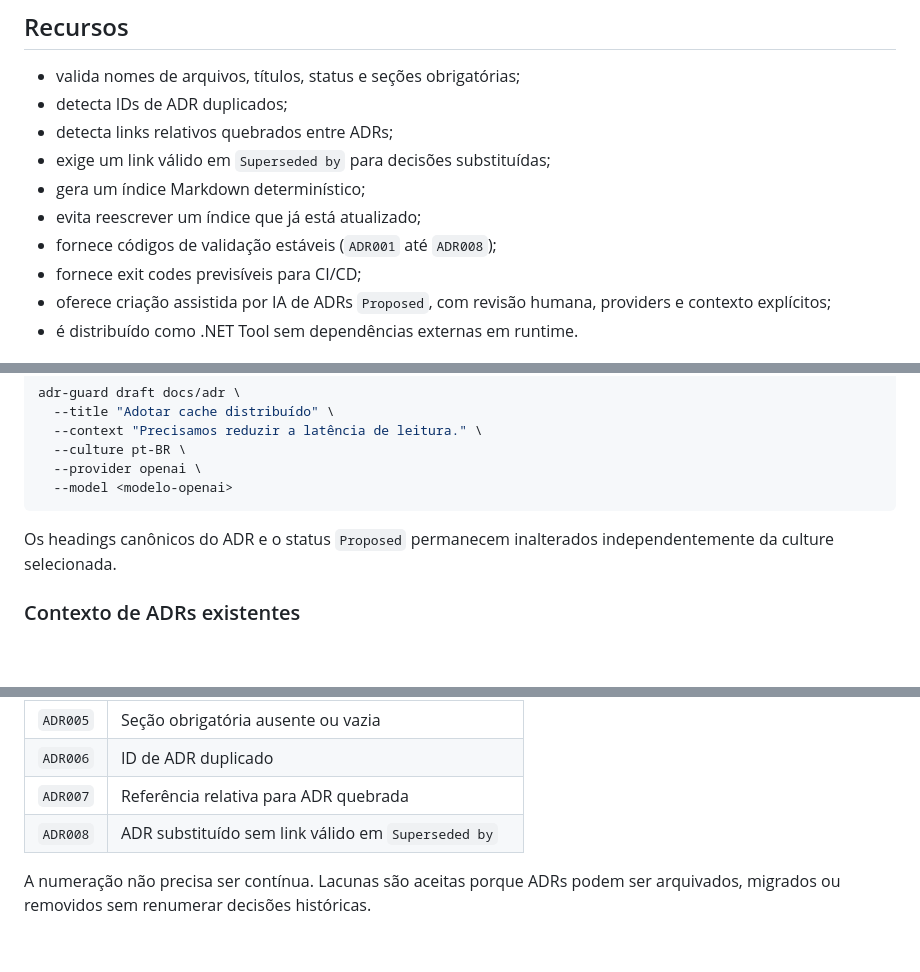
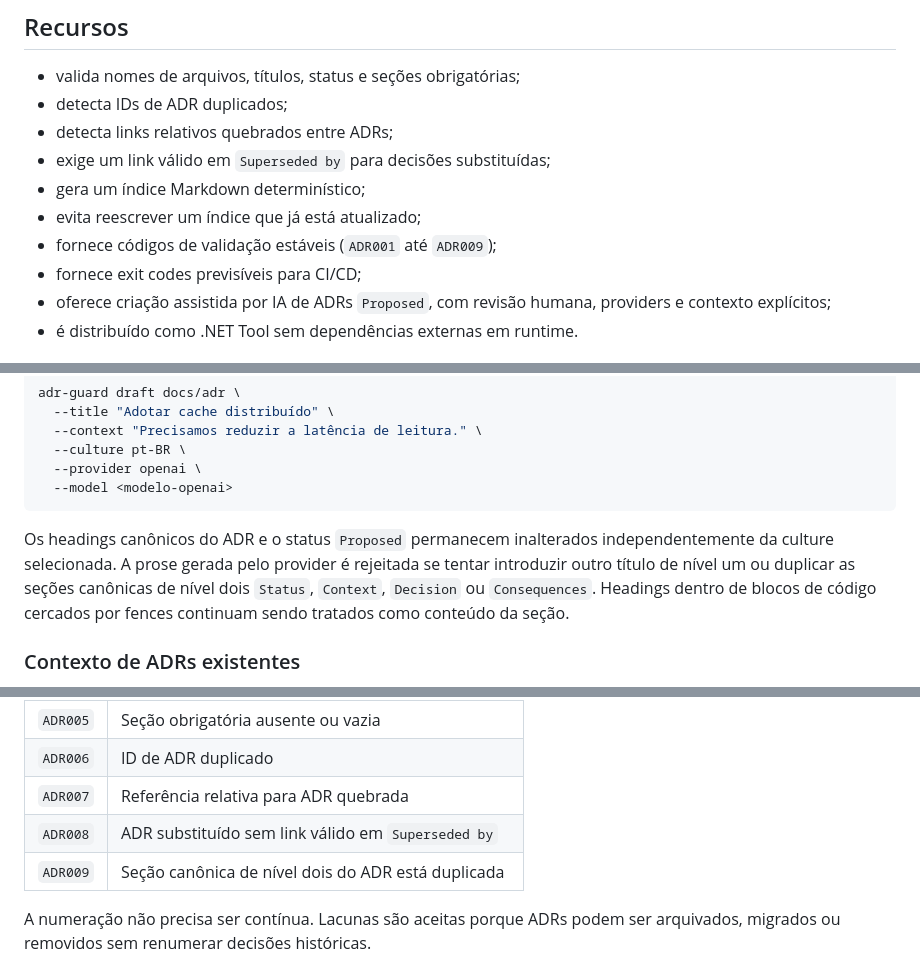
Before and after one commit to rodri-oliveira-dev/adr-guard, a Markdown page: README.pt-BR.md, 3 parts joined by grey strips. GitHub-like rendering; blank space fills up the shorter version.

Commit message:
docs(ai): documenta hardening estrutural e ADR009

````diff
--- a/README.pt-BR.md
+++ b/README.pt-BR.md
@@ -20,7 +20,7 @@ A proposta é permitir que convenções de ADR sejam explícitas, revisáveis e
 - exige um link válido em `Superseded by` para decisões substituídas;
 - gera um índice Markdown determinístico;
 - evita reescrever um índice que já está atualizado;
-- fornece códigos de validação estáveis (`ADR001` até `ADR008`);
+- fornece códigos de validação estáveis (`ADR001` até `ADR009`);
 - fornece exit codes previsíveis para CI/CD;
 - oferece criação assistida por IA de ADRs `Proposed`, com revisão humana, providers e contexto explícitos;
 - é distribuído como .NET Tool sem dependências externas em runtime.
@@ -198,7 +198,7 @@ adr-guard draft docs/adr \
   --model <modelo-openai>
 ```
 
-Os headings canônicos do ADR e o status `Proposed` permanecem inalterados independentemente da culture selecionada.
+Os headings canônicos do ADR e o status `Proposed` permanecem inalterados independentemente da culture selecionada. A prose gerada pelo provider é rejeitada se tentar introduzir outro título de nível um ou duplicar as seções canônicas de nível dois `Status`, `Context`, `Decision` ou `Consequences`. Headings dentro de blocos de código cercados por fences continuam sendo tratados como conteúdo da seção.
 
 ### Contexto de ADRs existentes
 
@@ -276,6 +276,7 @@ Esse fluxo não realiza varredura de código-fonte, ingestão automática do rep
 | `ADR006` | ID de ADR duplicado |
 | `ADR007` | Referência relativa para ADR quebrada |
 | `ADR008` | ADR substituído sem link válido em `Superseded by` |
+| `ADR009` | Seção canônica de nível dois do ADR está duplicada |
 
 A numeração não precisa ser contínua. Lacunas são aceitas porque ADRs podem ser arquivados, migrados ou removidos sem renumerar decisões históricas.
 
````
